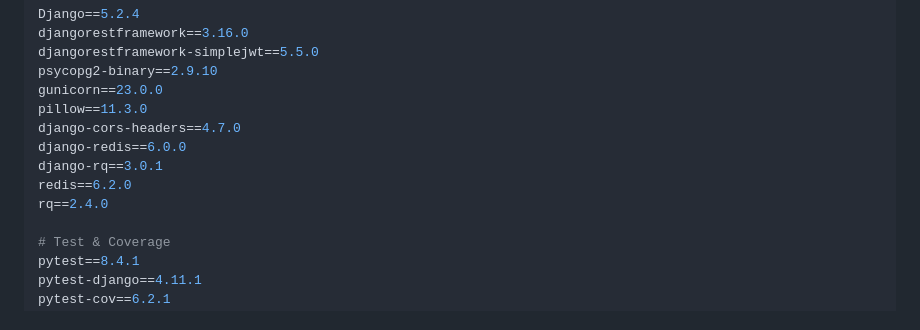
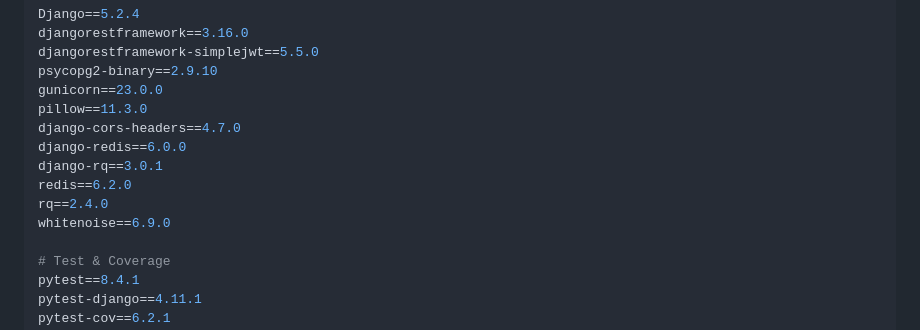
Before and after one commit to Anna-Fritz/videoflix_backend, a Markdown page: README.md, the part around the change. Rendered like a GitHub page.

```diff
--- a/README.md
+++ b/README.md
@@ -41,6 +41,7 @@ django-redis==6.0.0
 django-rq==3.0.1
 redis==6.2.0
 rq==2.4.0
+whitenoise==6.9.0
 
 # Test & Coverage
 pytest==8.4.1
```
